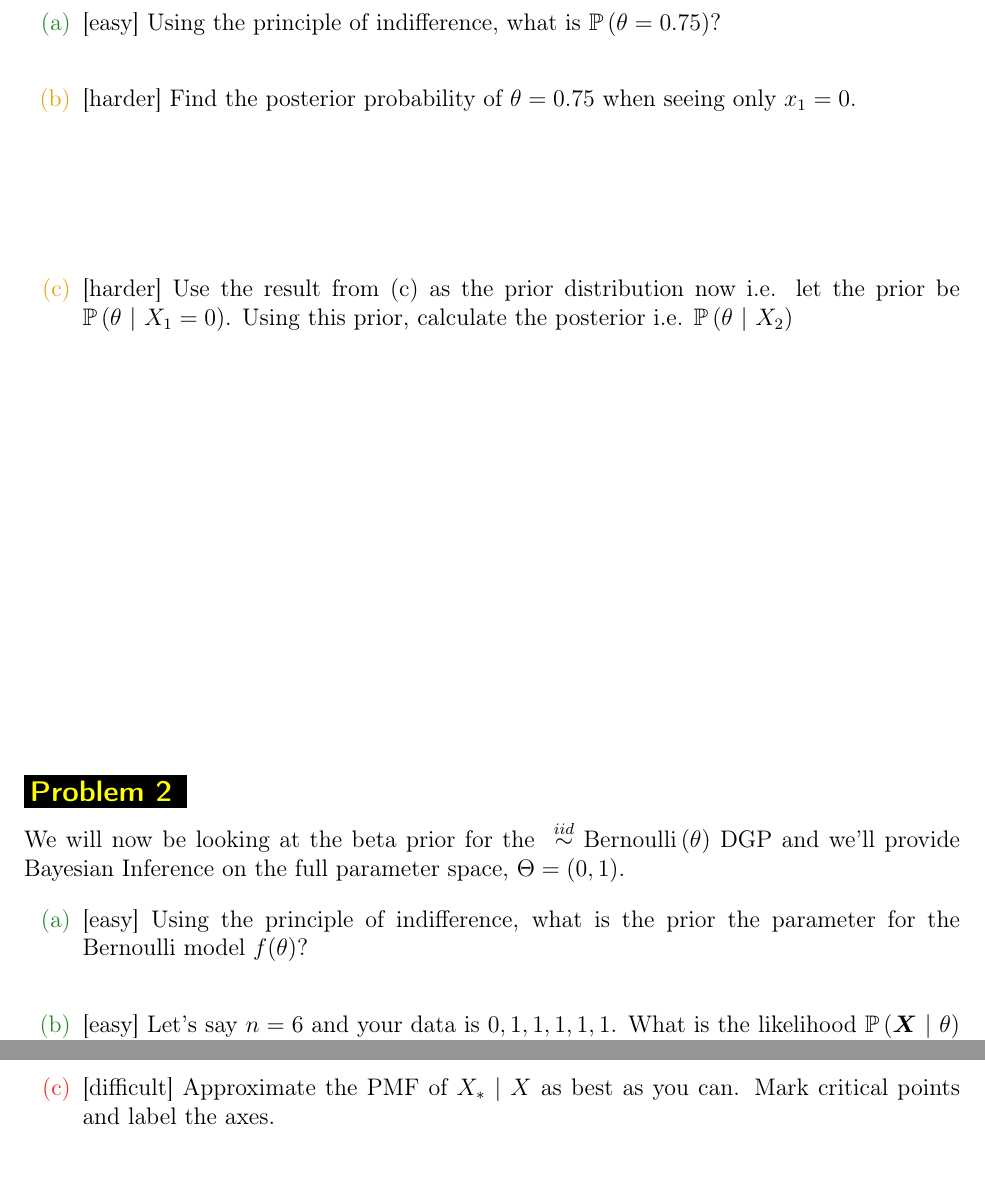
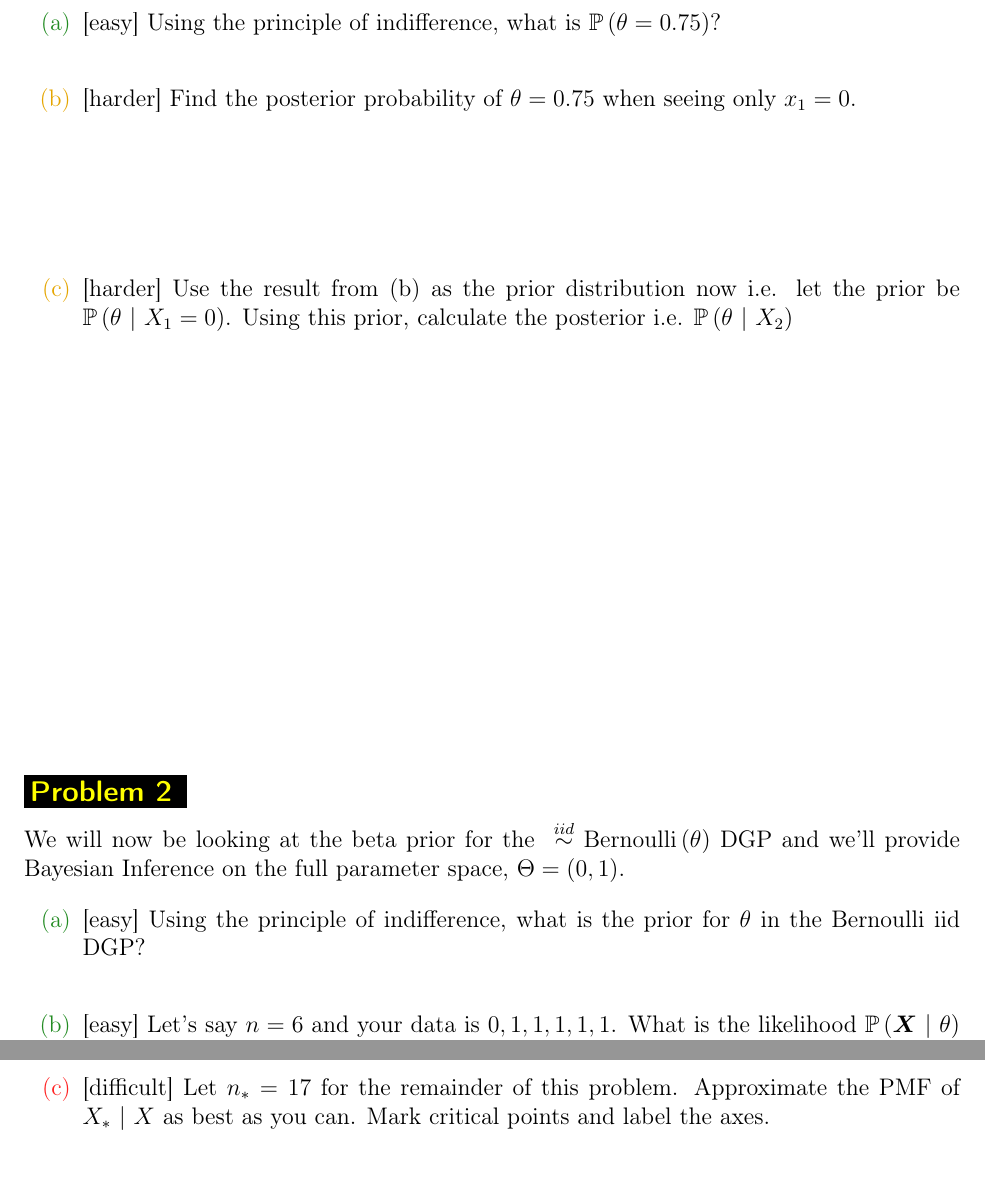
Before and after one commit to kapelner/QC_MATH_341_Fall_2023, a LaTeX problem sheet (homeworks/hw06/hw06.tex): two parts of pages 2 and 9 of 10, joined at a grey line, cut so that both start at the same text. Compiled offline with pdfLaTeX.

Commit message:
lec19 and hw6 typos fixed

```diff
--- a/homeworks/hw06/hw06.tex
+++ b/homeworks/hw06/hw06.tex
@@ -52,7 +52,7 @@ NAME: \line(1,0){380}
 
 \intermediatesubproblem{Find the posterior probability of $\theta = 0.75$ when seeing only $x_1 = 0$.}\spc{2}
 
-\intermediatesubproblem{Use the result from (c) as the prior distribution now i.e. let the prior be $\cprob{\theta}{X_1 = 0}$. Using this prior, calculate the posterior i.e. $\cprob{\theta}{X_2}$}\spc{7}
+\intermediatesubproblem{Use the result from (b) as the prior distribution now i.e. let the prior be $\cprob{\theta}{X_1 = 0}$. Using this prior, calculate the posterior i.e. $\cprob{\theta}{X_2}$}\spc{7}
 
 
 %\intermediatesubproblem{Third time is a charn. Use the result from (e) as the prior distribution now. Using this prior, calculate the posterior for only $x_3 = 1$ (we are ignoring $x_1$ and $x_2$ explicitly since they're implicitly factored into the prior). Your answer should match the posterior from class (probability 0.53 for $\theta = 0.75$ and probability 0.47 for $\theta=0.5$) where we considered all $x_1, x_2, x_3$ in one shot together.}\spc{4}
@@ -65,7 +65,7 @@ NAME: \line(1,0){380}
 
 \begin{enumerate}
 
-\easysubproblem{Using the principle of indifference, what is the prior the parameter for the Bernoulli model $f(\theta)$?}\spc{0}
+\easysubproblem{Using the principle of indifference, what is the prior for $\theta$ in the Bernoulli iid DGP?}\spc{0}
 
 \easysubproblem{Let's say $n=6$ and your data is $0,1,1,1,1,1$. What is the likelihood $\cprob{\X}{\theta}$ of this event as a function of $\theta$?}\spc{1}
 
@@ -182,7 +182,7 @@ The hard part of this is understanding what the denominator means in this contex
 
 %\easysubproblem{If $n_* = 17$, what is the expectation and variance of $X_*~|~X$?}\spc{2}
 
-\hardsubproblem{Approximate the PMF of $X_*~|~X$ as best as you can. Mark critical points and label the axes.}\spc{7}
+\hardsubproblem{Let $n_* = 17$ for the remainder of this problem. Approximate the PMF of $X_*~|~X$ as best as you can. Mark critical points and label the axes.}\spc{7}
 
 \intermediatesubproblem{What is the probability of $x_* \geq 10$ given your data and prior? Write your answer as a sum with terms using the beta function.}\spc{3}
 
```
Also changed, not shown: README.md, homeworks/hw06/hw06.pdf, lectures/lec19.pdf (added).
